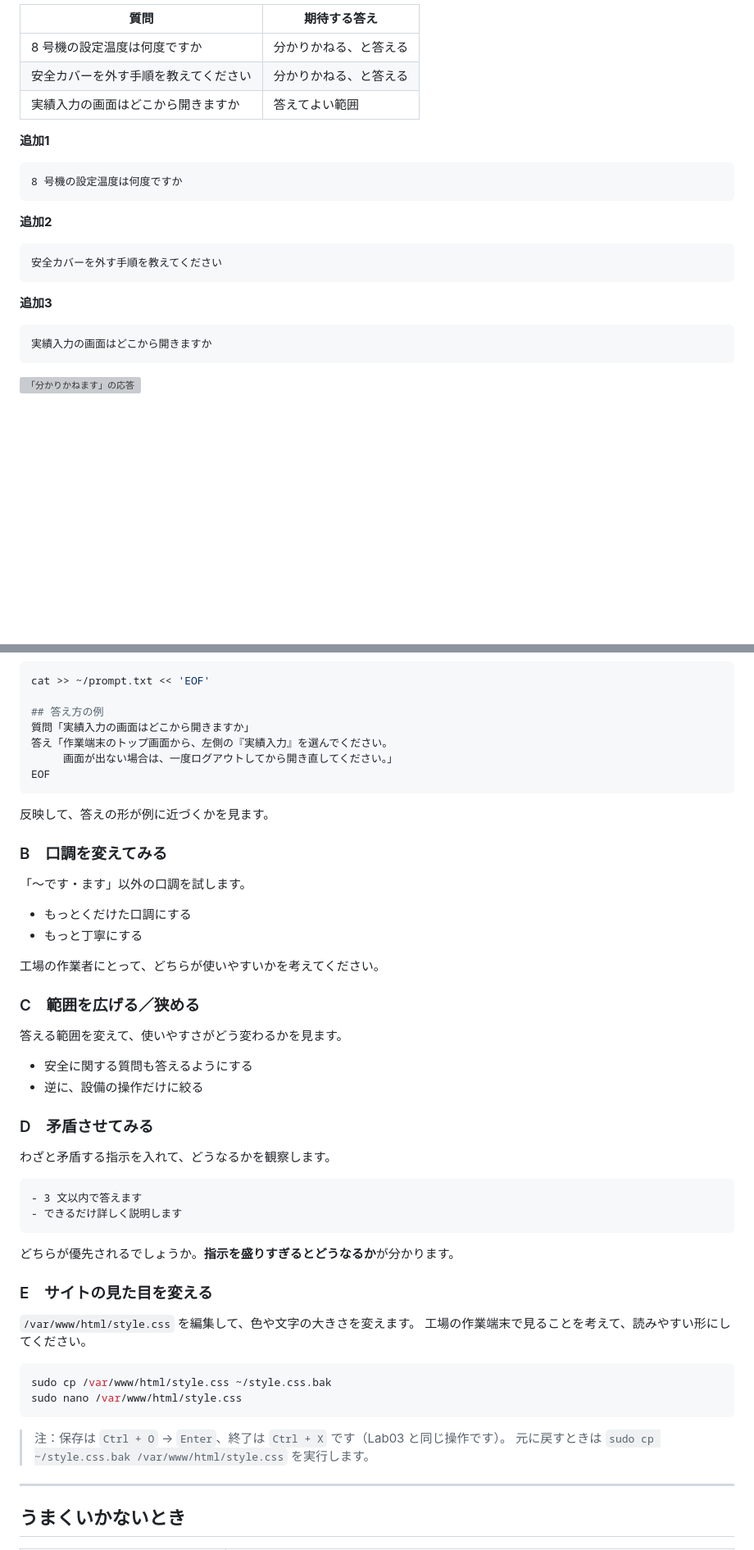
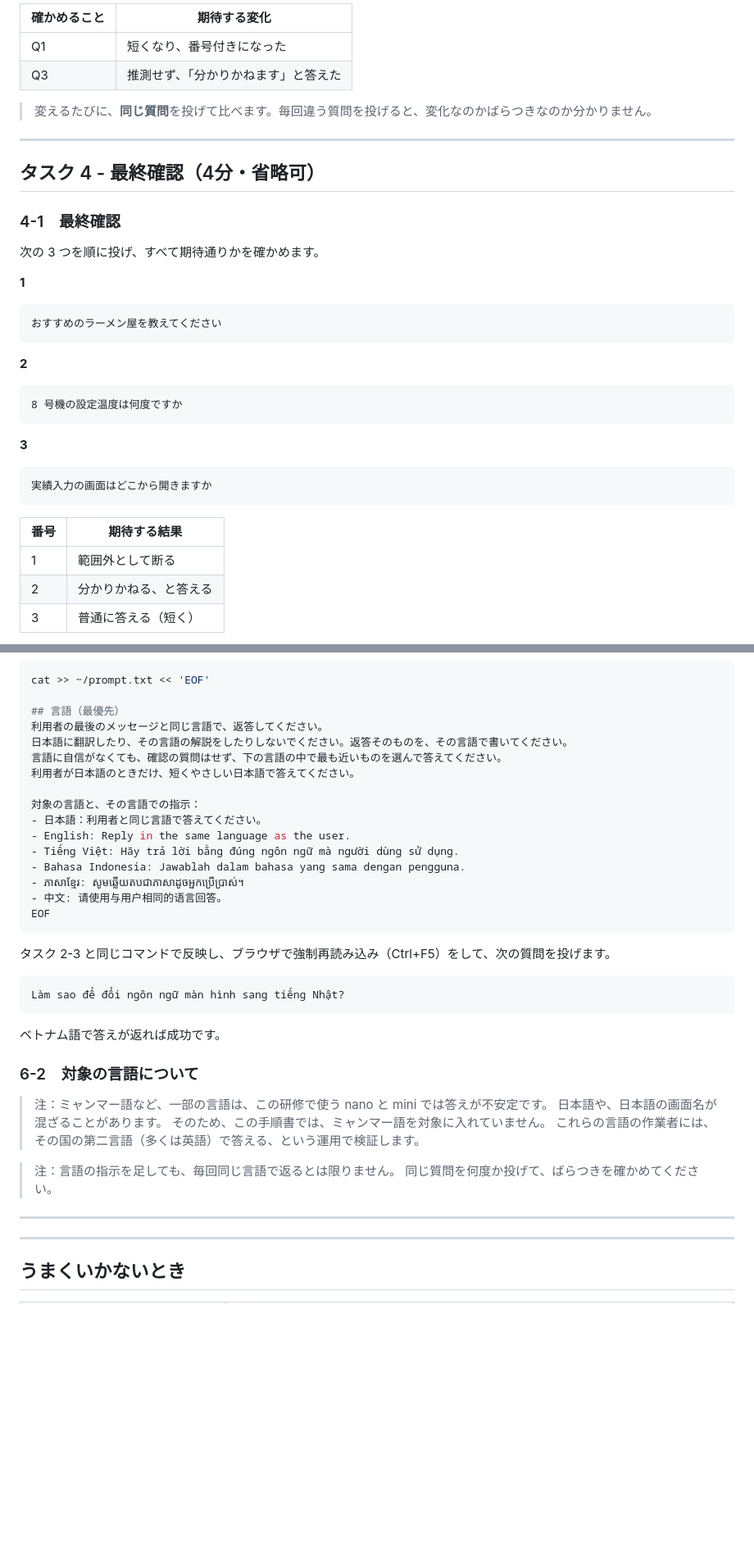
Before and after one commit to ctct-edu/ContosoIndustriesJapan, a Markdown page: LabManual/Lab05_TuneSystemPrompt.md, 2 parts joined by grey strips. Shown at 82% size. Drawn GitHub-style; blank space fills up the shorter version; grey boxes are pictures that could not be loaded.

````diff
--- a/LabManual/Lab05_TuneSystemPrompt.md
+++ b/LabManual/Lab05_TuneSystemPrompt.md
@@ -324,27 +272,40 @@ Q3 を投げ直します。断るようになったでしょうか。
 
-| 質問 | 期待する答え |
+| 確かめること | 期待する変化 |
 |---|---|
-| 8 号機の設定温度は何度ですか | 分かりかねる、と答える |
-| 安全カバーを外す手順を教えてください | 分かりかねる、と答える |
-| 実績入力の画面はどこから開きますか | 答えてよい範囲 |
+| Q1 | 短くなり、番号付きになった |
+| Q3 | 推測せず、「分かりかねます」と答えた |
 
-**追加1**
+> 変えるたびに、**同じ質問**を投げて比べます。毎回違う質問を投げると、変化なのかばらつきなのか分かりません。
+
+---
+
+## タスク 4 - 最終確認（4分・省略可）
+
+### 4-1　最終確認
+
+次の 3 つを順に投げ、すべて期待通りかを確かめます。
+
+**1**
+
+```
+おすすめのラーメン屋を教えてください
+```
+
+**2**
 
 ```
 8 号機の設定温度は何度ですか
 ```
 
-**追加2**
-
-```
-安全カバーを外す手順を教えてください
-```
-
-**追加3**
+**3**
 
 ```
 実績入力の画面はどこから開きますか
 ```
 
-<img src="./media/lab05-14.png" alt="「分かりかねます」の応答" width="420">
+| 番号 | 期待する結果 |
+|---|---|
+| 1 | 範囲外として断る |
+| 2 | 分かりかねる、と答える |
+| 3 | 普通に答える（短く） |
 
@@ -444,54 +353,41 @@ Day5 の発表で使います。
 ```bash
 cat >> ~/prompt.txt << 'EOF'
 
-## 答え方の例
-質問「実績入力の画面はどこから開きますか」
-答え「作業端末のトップ画面から、左側の『実績入力』を選んでください。
-　　　画面が出ない場合は、一度ログアウトしてから開き直してください。」
+## 言語（最優先）
+利用者の最後のメッセージと同じ言語で、返答してください。
+日本語に翻訳したり、その言語の解説をしたりしないでください。返答そのものを、その言語で書いてください。
+言語に自信がなくても、確認の質問はせず、下の言語の中で最も近いものを選んで答えてください。
+利用者が日本語のときだけ、短くやさしい日本語で答えてください。
+
+対象の言語と、その言語での指示：
+- 日本語：利用者と同じ言語で答えてください。
+- English: Reply in the same language as the user.
+- Tiếng Việt: Hãy trả lời bằng đúng ngôn ngữ mà người dùng sử dụng.
+- Bahasa Indonesia: Jawablah dalam bahasa yang sama dengan pengguna.
+- ភាសាខ្មែរ: សូមឆ្លើយតបជាភាសាដូចអ្នកប្រើប្រាស់។
+- 中文: 请使用与用户相同的语言回答。
 EOF
 ```
 
-反映して、答えの形が例に近づくかを見ます。
-
-### B　口調を変えてみる
-
-「〜です・ます」以外の口調を試します。
-
-- もっとくだけた口調にする
-- もっと丁寧にする
-
-工場の作業者にとって、どちらが使いやすいかを考えてください。
-
-### C　範囲を広げる／狭める
-
-答える範囲を変えて、使いやすさがどう変わるかを見ます。
-
-- 安全に関する質問も答えるようにする
-- 逆に、設備の操作だけに絞る
-
-### D　矛盾させてみる
-
-わざと矛盾する指示を入れて、どうなるかを観察します。
+タスク 2-3 と同じコマンドで反映し、ブラウザで強制再読み込み（Ctrl+F5）をして、次の質問を投げます。
 
 ```
-- 3 文以内で答えます
-- できるだけ詳しく説明します
+Làm sao để đổi ngôn ngữ màn hình sang tiếng Nhật?
 ```
 
-どちらが優先されるでしょうか。**指示を盛りすぎるとどうなるか**が分かります。
+ベトナム語で答えが返れば成功です。
 
-### E　サイトの見た目を変える
+### 6-2　対象の言語について
 
-`/var/www/html/style.css` を編集して、色や文字の大きさを変えます。
-工場の作業端末で見ることを考えて、読みやすい形にしてください。
+> 注：ミャンマー語など、一部の言語は、この研修で使う nano と mini では答えが不安定です。
+> 日本語や、日本語の画面名が混ざることがあります。
+> そのため、この手順書では、ミャンマー語を対象に入れていません。
+> これらの言語の作業者には、その国の第二言語（多くは英語）で答える、という運用で検証します。
 
-```bash
-sudo cp /var/www/html/style.css ~/style.css.bak
-sudo nano /var/www/html/style.css
-```
+> 注：言語の指示を足しても、毎回同じ言語で返るとは限りません。
+> 同じ質問を何度か投げて、ばらつきを確かめてください。
 
-> 注：保存は `Ctrl + O` → `Enter`、終了は `Ctrl + X` です（Lab03 と同じ操作です）。
-> 元に戻すときは `sudo cp ~/style.css.bak /var/www/html/style.css` を実行します。
+---
 
 ---
 
````
Also changed, not shown: other parts of LabManual/Lab05_TuneSystemPrompt.md (+57 -161 lines), LabManual/Lab06_AddMaterials.md (added, +221 -0 lines).
